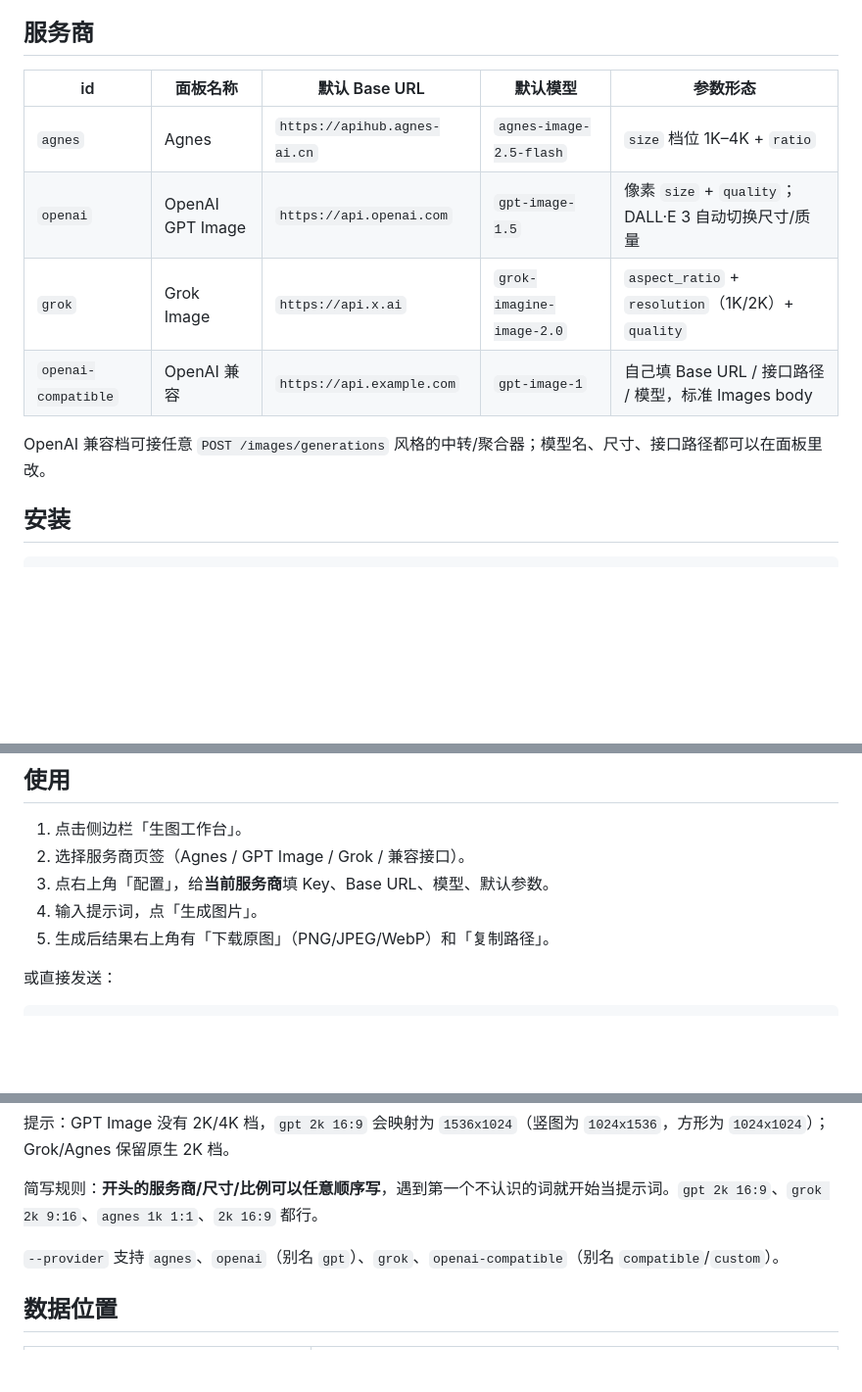
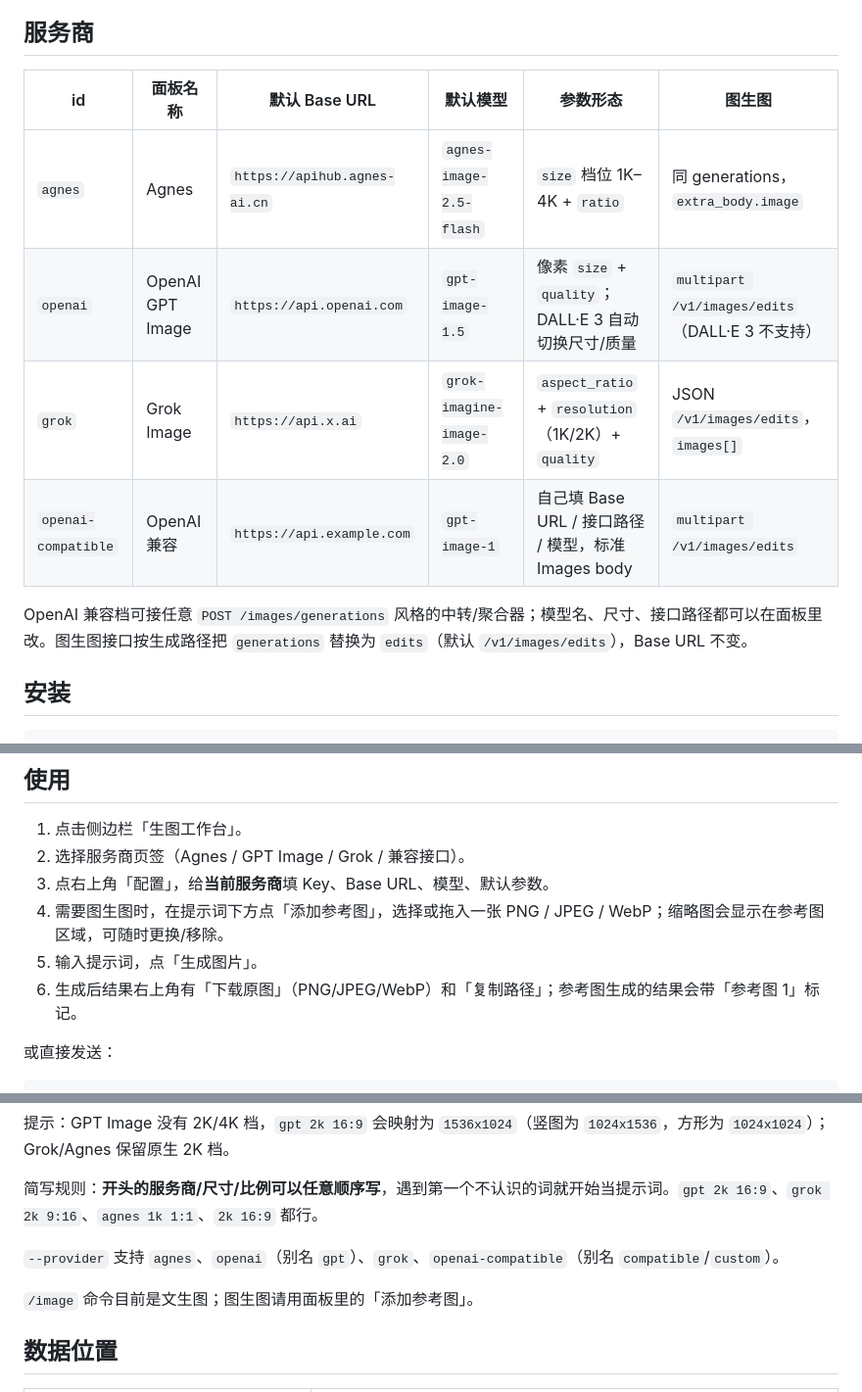
Before and after one commit to david-zdw/dsh-image-studio, a Markdown page: README.md, 3 parts joined by grey strips. Shown at 98% size. Rendered like a GitHub page; blank space fills up the shorter version.

```diff
--- a/README.md
+++ b/README.md
@@ -19,14 +20,14 @@ DeepSeek Harness 的多服务商生图插件：**Agnes / OpenAI GPT Image / Grok
 
 ## 服务商
 
-| id | 面板名称 | 默认 Base URL | 默认模型 | 参数形态 |
-|---|---|---|---|---|
-| `agnes` | Agnes | `https://apihub.agnes-ai.cn` | `agnes-image-2.5-flash` | `size` 档位 1K–4K + `ratio` |
-| `openai` | OpenAI GPT Image | `https://api.openai.com` | `gpt-image-1.5` | 像素 `size` + `quality`；DALL·E 3 自动切换尺寸/质量 |
-| `grok` | Grok Image | `https://api.x.ai` | `grok-imagine-image-2.0` | `aspect_ratio` + `resolution`（1K/2K）+ `quality` |
-| `openai-compatible` | OpenAI 兼容 | `https://api.example.com` | `gpt-image-1` | 自己填 Base URL / 接口路径 / 模型，标准 Images body |
+| id | 面板名称 | 默认 Base URL | 默认模型 | 参数形态 | 图生图 |
+|---|---|---|---|---|---|
+| `agnes` | Agnes | `https://apihub.agnes-ai.cn` | `agnes-image-2.5-flash` | `size` 档位 1K–4K + `ratio` | 同 generations，`extra_body.image` |
+| `openai` | OpenAI GPT Image | `https://api.openai.com` | `gpt-image-1.5` | 像素 `size` + `quality`；DALL·E 3 自动切换尺寸/质量 | `multipart /v1/images/edits`（DALL·E 3 不支持） |
+| `grok` | Grok Image | `https://api.x.ai` | `grok-imagine-image-2.0` | `aspect_ratio` + `resolution`（1K/2K）+ `quality` | JSON `/v1/images/edits`，`images[]` |
+| `openai-compatible` | OpenAI 兼容 | `https://api.example.com` | `gpt-image-1` | 自己填 Base URL / 接口路径 / 模型，标准 Images body | `multipart /v1/images/edits` |
 
-OpenAI 兼容档可接任意 `POST /images/generations` 风格的中转/聚合器；模型名、尺寸、接口路径都可以在面板里改。
+OpenAI 兼容档可接任意 `POST /images/generations` 风格的中转/聚合器；模型名、尺寸、接口路径都可以在面板里改。图生图接口按生成路径把 `generations` 替换为 `edits`（默认 `/v1/images/edits`），Base URL 不变。
 
 ## 安装
 
@@ -52,8 +53,9 @@ dsh plugin --profile desktop remove dsh-image-studio
 1. 点击侧边栏「生图工作台」。
 2. 选择服务商页签（Agnes / GPT Image / Grok / 兼容接口）。
 3. 点右上角「配置」，给**当前服务商**填 Key、Base URL、模型、默认参数。
-4. 输入提示词，点「生成图片」。
-5. 生成后结果右上角有「下载原图」（PNG/JPEG/WebP）和「复制路径」。
+4. 需要图生图时，在提示词下方点「添加参考图」，选择或拖入一张 PNG / JPEG / WebP；缩略图会显示在参考图区域，可随时更换/移除。
+5. 输入提示词，点「生成图片」。
+6. 生成后结果右上角有「下载原图」（PNG/JPEG/WebP）和「复制路径」；参考图生成的结果会带「参考图 1」标记。
 
 或直接发送：
 
@@ -73,6 +75,8 @@ dsh plugin --profile desktop remove dsh-image-studio
 
 `--provider` 支持 `agnes`、`openai`（别名 `gpt`）、`grok`、`openai-compatible`（别名 `compatible`/`custom`）。
 
+`/image` 命令目前是文生图；图生图请用面板里的「添加参考图」。
+
 ## 数据位置
 
 | 路径 | 内容 |
```
Also changed, not shown: other parts of README.md (+5 -3 lines), docs/design.md (+35 -16 lines), docs/loading.png, docs/panel.png, 4 other files.
